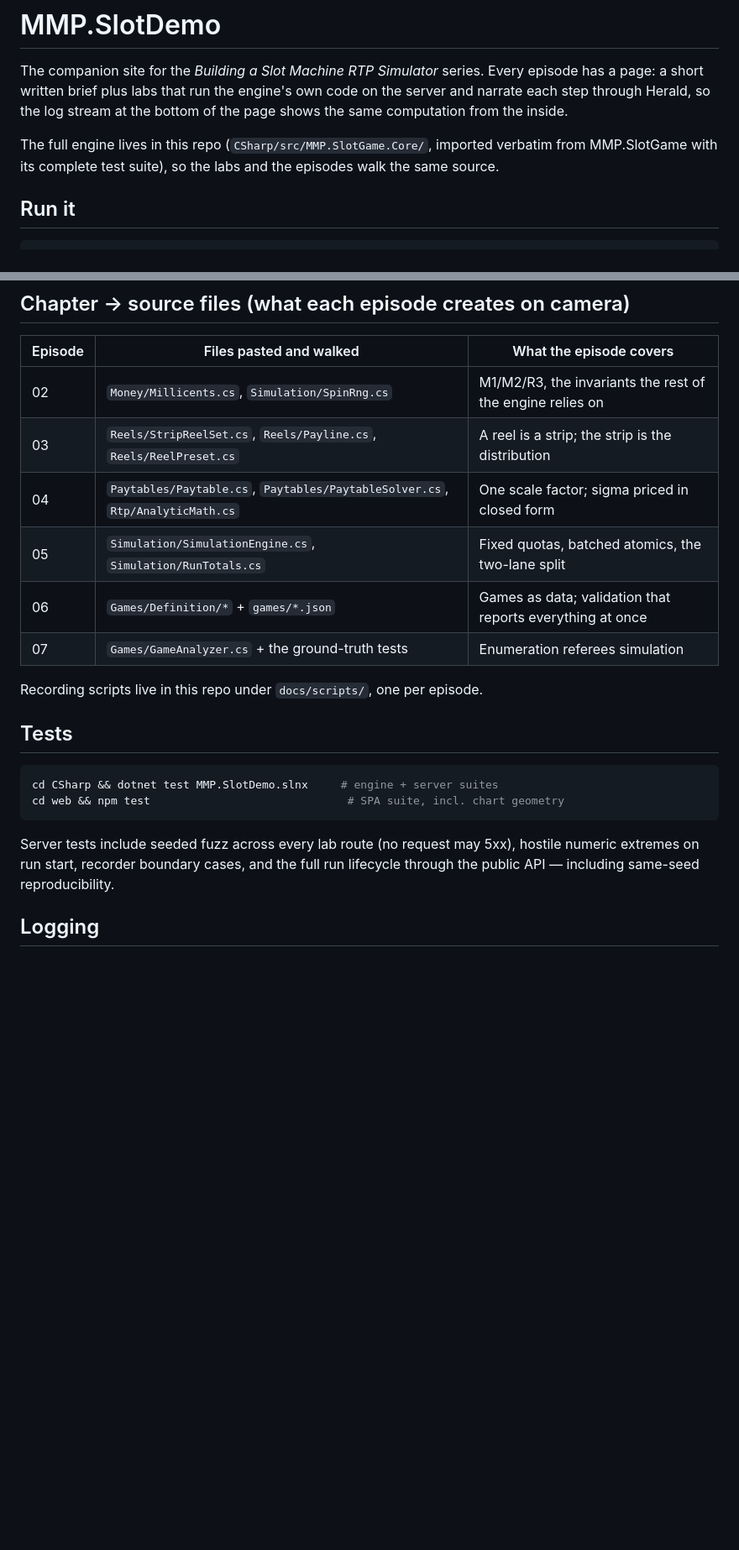
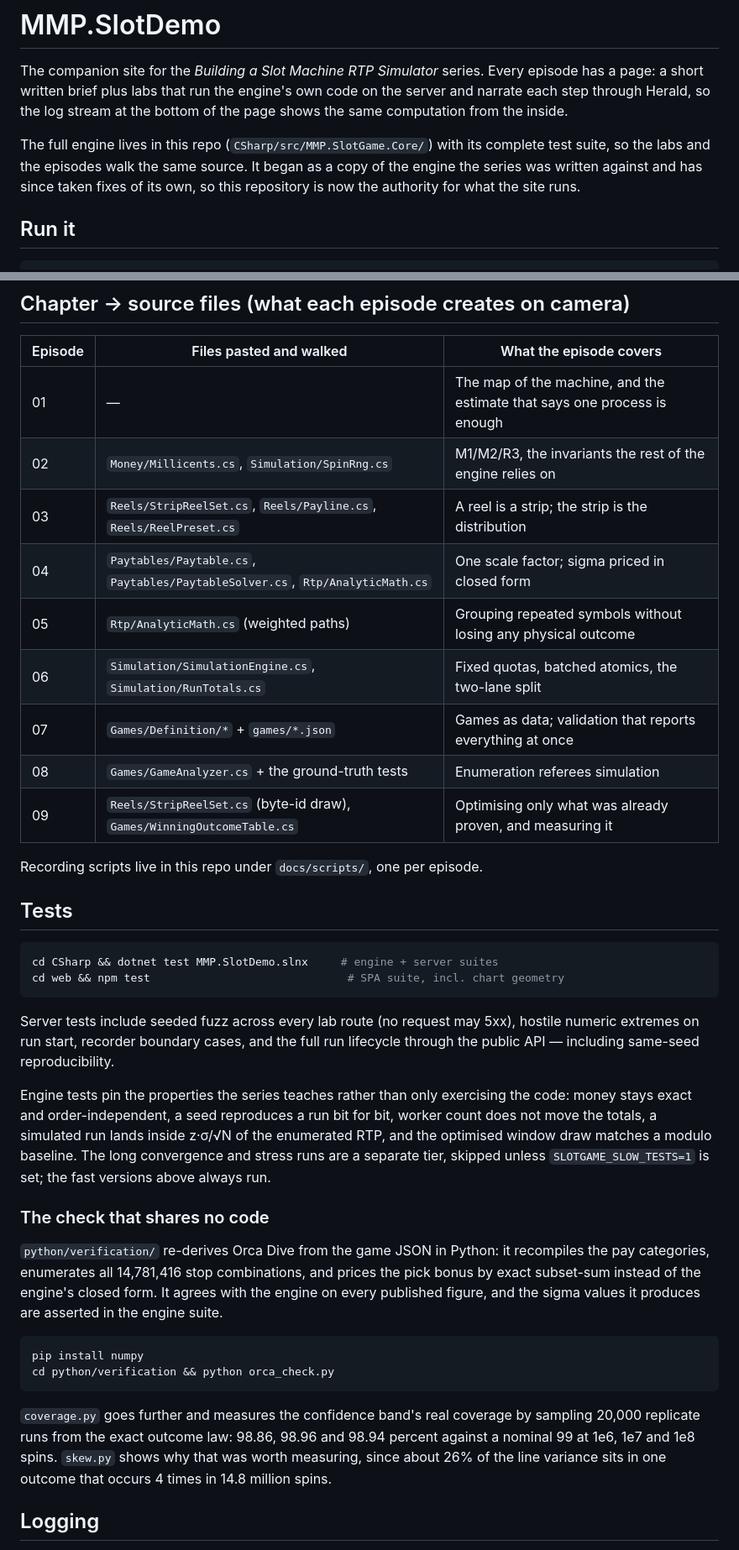
Before and after one commit to mmpworks/MMP.SlotDemo, a Markdown page: README.md, 2 parts joined by grey strips. Shown at 84% size. Drawn GitHub-style; blank space fills up the shorter version.

````diff
--- a/README.md
+++ b/README.md
@@ -5,9 +5,10 @@ episode has a page: a short written brief plus labs that run the engine's own co
 on the server and narrate each step through Herald, so the log stream at the
 bottom of the page shows the same computation from the inside.
 
-The full engine lives in this repo (`CSharp/src/MMP.SlotGame.Core/`, imported
-verbatim from MMP.SlotGame with its complete test suite), so the labs and the
-episodes walk the same source.
+The full engine lives in this repo (`CSharp/src/MMP.SlotGame.Core/`) with its
+complete test suite, so the labs and the episodes walk the same source. It began
+as a copy of the engine the series was written against and has since taken fixes
+of its own, so this repository is now the authority for what the site runs.
 
 ## Run it
 
@@ -87,12 +121,15 @@ the worked examples.
 
 | Episode | Files pasted and walked | What the episode covers |
 |---|---|---|
+| 01 | — | The map of the machine, and the estimate that says one process is enough |
 | 02 | `Money/Millicents.cs`, `Simulation/SpinRng.cs` | M1/M2/R3, the invariants the rest of the engine relies on |
 | 03 | `Reels/StripReelSet.cs`, `Reels/Payline.cs`, `Reels/ReelPreset.cs` | A reel is a strip; the strip is the distribution |
 | 04 | `Paytables/Paytable.cs`, `Paytables/PaytableSolver.cs`, `Rtp/AnalyticMath.cs` | One scale factor; sigma priced in closed form |
-| 05 | `Simulation/SimulationEngine.cs`, `Simulation/RunTotals.cs` | Fixed quotas, batched atomics, the two-lane split |
-| 06 | `Games/Definition/*` + `games/*.json` | Games as data; validation that reports everything at once |
-| 07 | `Games/GameAnalyzer.cs` + the ground-truth tests | Enumeration referees simulation |
+| 05 | `Rtp/AnalyticMath.cs` (weighted paths) | Grouping repeated symbols without losing any physical outcome |
+| 06 | `Simulation/SimulationEngine.cs`, `Simulation/RunTotals.cs` | Fixed quotas, batched atomics, the two-lane split |
+| 07 | `Games/Definition/*` + `games/*.json` | Games as data; validation that reports everything at once |
+| 08 | `Games/GameAnalyzer.cs` + the ground-truth tests | Enumeration referees simulation |
+| 09 | `Reels/StripReelSet.cs` (byte-id draw), `Games/WinningOutcomeTable.cs` | Optimising only what was already proven, and measuring it |
 
 Recording scripts live in this repo under `docs/scripts/`, one per episode.
 
@@ -106,6 +143,32 @@ cd web && npm test                              # SPA suite, incl. chart geometr
 Server tests include seeded fuzz across every lab route (no request may 5xx),
 hostile numeric extremes on run start, recorder boundary cases, and the full run
 lifecycle through the public API — including same-seed reproducibility.
+
+Engine tests pin the properties the series teaches rather than only exercising the
+code: money stays exact and order-independent, a seed reproduces a run bit for bit,
+worker count does not move the totals, a simulated run lands inside z·σ/√N of the
+enumerated RTP, and the optimised window draw matches a modulo baseline. The long
+convergence and stress runs are a separate tier, skipped unless
+`SLOTGAME_SLOW_TESTS=1` is set; the fast versions above always run.
+
+### The check that shares no code
+
+`python/verification/` re-derives Orca Dive from the game JSON in Python: it
+recompiles the pay categories, enumerates all 14,781,416 stop combinations, and
+prices the pick bonus by exact subset-sum instead of the engine's closed form. It
+agrees with the engine on every published figure, and the sigma values it produces
+are asserted in the engine suite.
+
+```bash
+pip install numpy
+cd python/verification && python orca_check.py
+```
+
+`coverage.py` goes further and measures the confidence band's real coverage by
+sampling 20,000 replicate runs from the exact outcome law: 98.86, 98.96 and 98.94
+percent against a nominal 99 at 1e6, 1e7 and 1e8 spins. `skew.py` shows why that
+was worth measuring, since about 26% of the line variance sits in one outcome that
+occurs 4 times in 14.8 million spins.
 
 ## Logging
 
````
Also changed, not shown: other parts of README.md (+43 -10 lines).
